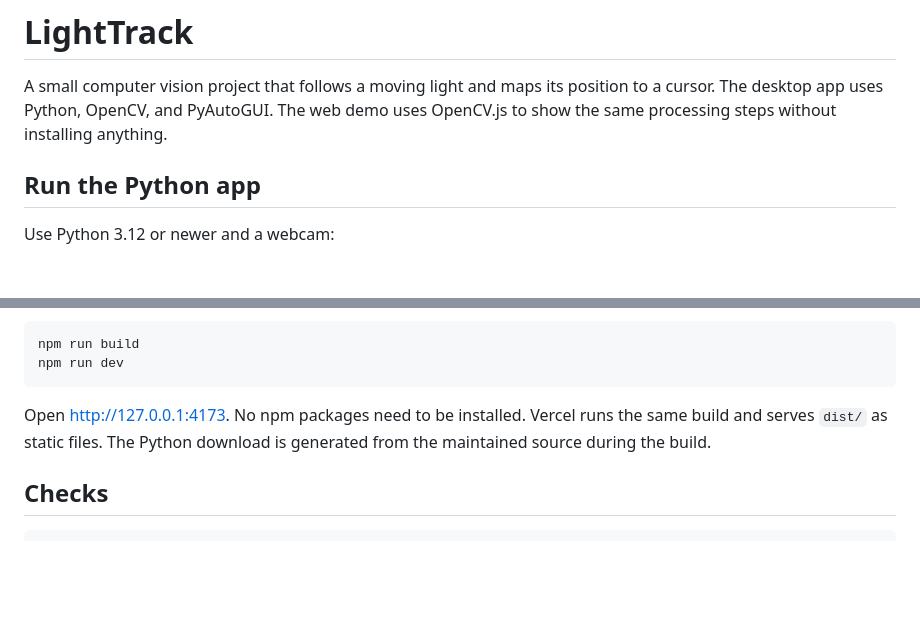
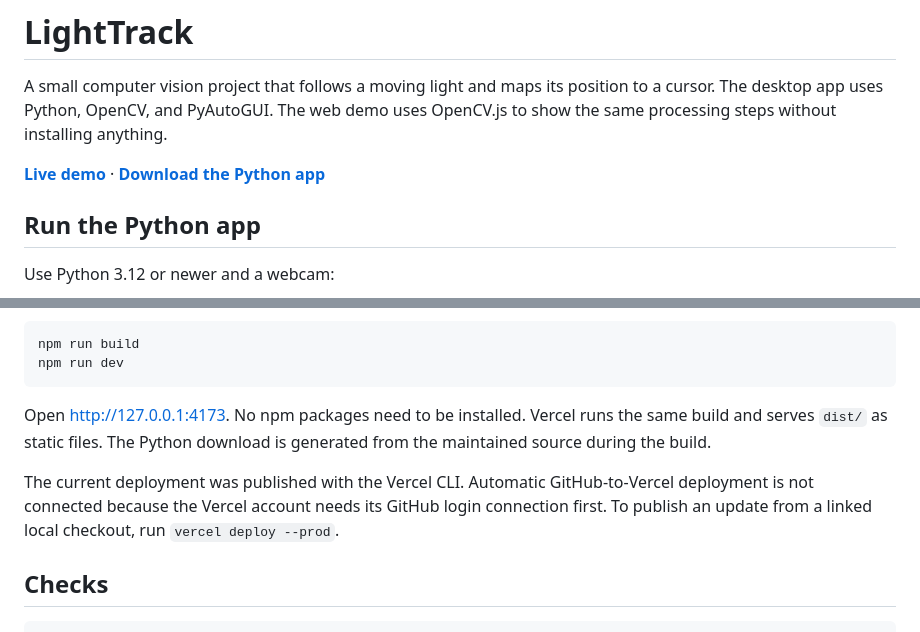
Before and after one commit to Adityapat101/LightTrack, a Markdown page: README.md, 2 parts joined by grey strips. GitHub-like rendering; blank space fills up the shorter version.

Commit message:
Add live demo and deployment notes

````diff
--- a/README.md
+++ b/README.md
@@ -1,6 +1,8 @@
 # LightTrack
 
 A small computer vision project that follows a moving light and maps its position to a cursor. The desktop app uses Python, OpenCV, and PyAutoGUI. The web demo uses OpenCV.js to show the same processing steps without installing anything.
+
+**[Live demo](https://lighttrack-beta.vercel.app/)** · **[Download the Python app](https://lighttrack-beta.vercel.app/LightTrack-python.zip)**
 
 ## Run the Python app
 
@@ -52,6 +54,8 @@ npm run dev
 
 Open <http://127.0.0.1:4173>. No npm packages need to be installed. Vercel runs the same build and serves `dist/` as static files. The Python download is generated from the maintained source during the build.
 
+The current deployment was published with the Vercel CLI. Automatic GitHub-to-Vercel deployment is not connected because the Vercel account needs its GitHub login connection first. To publish an update from a linked local checkout, run `vercel deploy --prod`.
+
 ## Checks
 
 ```bash
````
